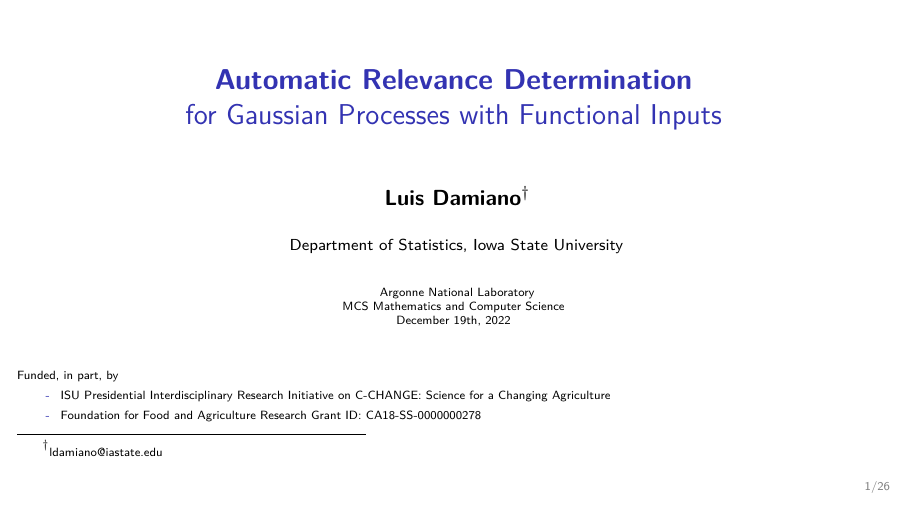
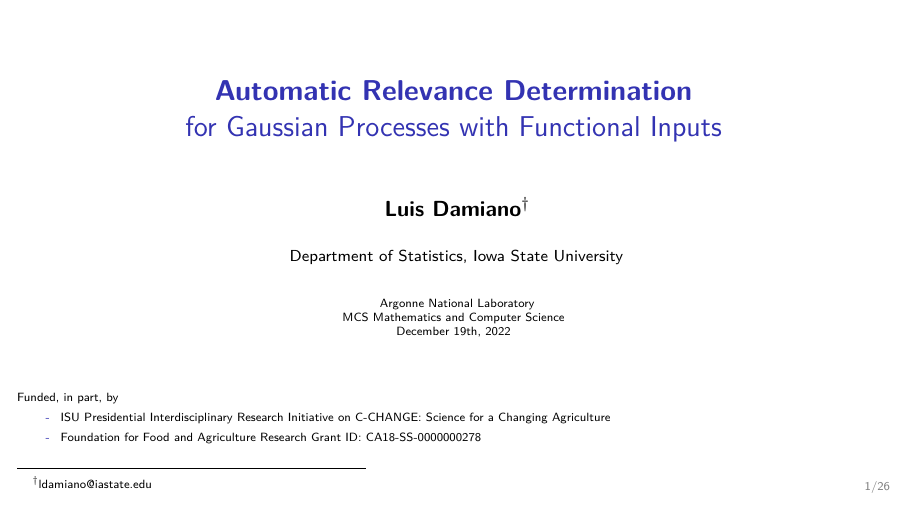
Before and after one commit to luisdamiano/ANL22, LaTeX slides (main.tex, which reads snedecorbeamer.cls): page 1 of 28. Compiled offline with XeLaTeX.

Commit message:
Change global aesthetics

```diff
--- a/main.tex
+++ b/main.tex
@@ -1,9 +1,30 @@
 \documentclass{snedecorbeamer}
+
+%% Figures
+\usepackage{subcaption}
+
+%% Captions
+%%% Small font
+\captionsetup{font=tiny}
+%%% Remove caption
+\setbeamertemplate{caption}{\raggedright\insertcaption\par}
+
+%% Footnotes
+%%% Small font https://tex.stackexchange.com/a/146021
+\setbeamerfont{footnote}{size=\tiny}
+
+% \setbeamertemplate{logo}{%
+%     \usebeamercolor[fg]{footline}%
+%     \usebeamerfont{page number in head/foot}%
+%   \usebeamertemplate*{frame numbering}%
+% }
 
 %% Diagrams
 %%% General tikz preamble
 \usepackage{tikz}
 \usetikzlibrary{positioning,decorations.pathreplacing,quotes,overlay-beamer-styles}
+
+\newcommand{\citep}[1]{}
 
 %% Create section slides
 %%% https://tex.stackexchange.com/a/117661
--- a/snedecorbeamer.cls
+++ b/snedecorbeamer.cls
@@ -58,7 +58,7 @@
 
 %% Footer
 \setbeamertemplate{footline}{%
-  \begin{beamercolorbox}[wd=\textwidth, sep=.3cm, right]{footline}%
+  \begin{beamercolorbox}[wd=\textwidth, ht=2.5ex, sep=.3cm, right]{footline}%
     \usebeamerfont{page number in head/foot}%
     \color{gray}\tiny%
     \insertframenumber{}/\inserttotalframenumber{}
```
